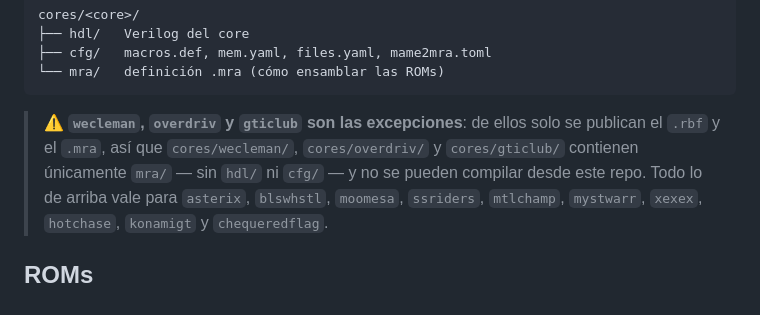
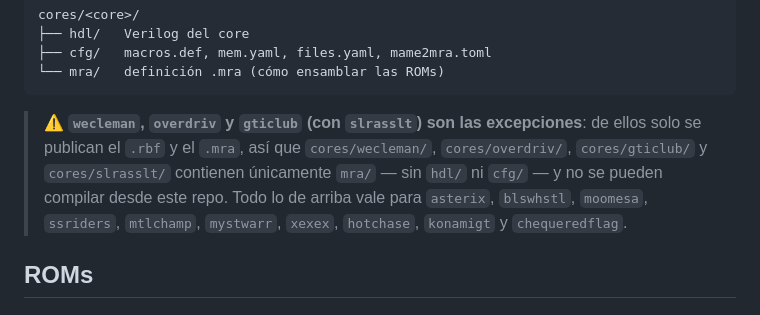
Before and after one commit to jlrh/konami-fpga, a Markdown page: DETAILS.md, the part around one of its changes. GitHub-like rendering.

````diff
--- a/DETAILS.md
+++ b/DETAILS.md
@@ -726,8 +742,8 @@ cores/<core>/
 └── mra/   definición .mra (cómo ensamblar las ROMs)
 ```
 
-> ⚠️ **`wecleman`, `overdriv` y `gticlub` son las excepciones**: de ellos solo se publican el `.rbf` y el `.mra`,
-> así que `cores/wecleman/`, `cores/overdriv/` y `cores/gticlub/` contienen únicamente `mra/` — sin `hdl/` ni `cfg/` — y no
+> ⚠️ **`wecleman`, `overdriv` y `gticlub` (con `slrasslt`) son las excepciones**: de ellos solo se publican el `.rbf` y el `.mra`,
+> así que `cores/wecleman/`, `cores/overdriv/`, `cores/gticlub/` y `cores/slrasslt/` contienen únicamente `mra/` — sin `hdl/` ni `cfg/` — y no
 > se pueden compilar desde este repo. Todo lo de arriba vale para `asterix`, `blswhstl`, `moomesa`,
 > `ssriders`, `mtlchamp`, `mystwarr`, `xexex`, `hotchase`, `konamigt` y `chequeredflag`.
 
````
Also changed, not shown: other parts of DETAILS.md (+28 -12 lines), README.md (+2 -1 lines), docs/screens/slrasslt.png (added), 3 other files.
